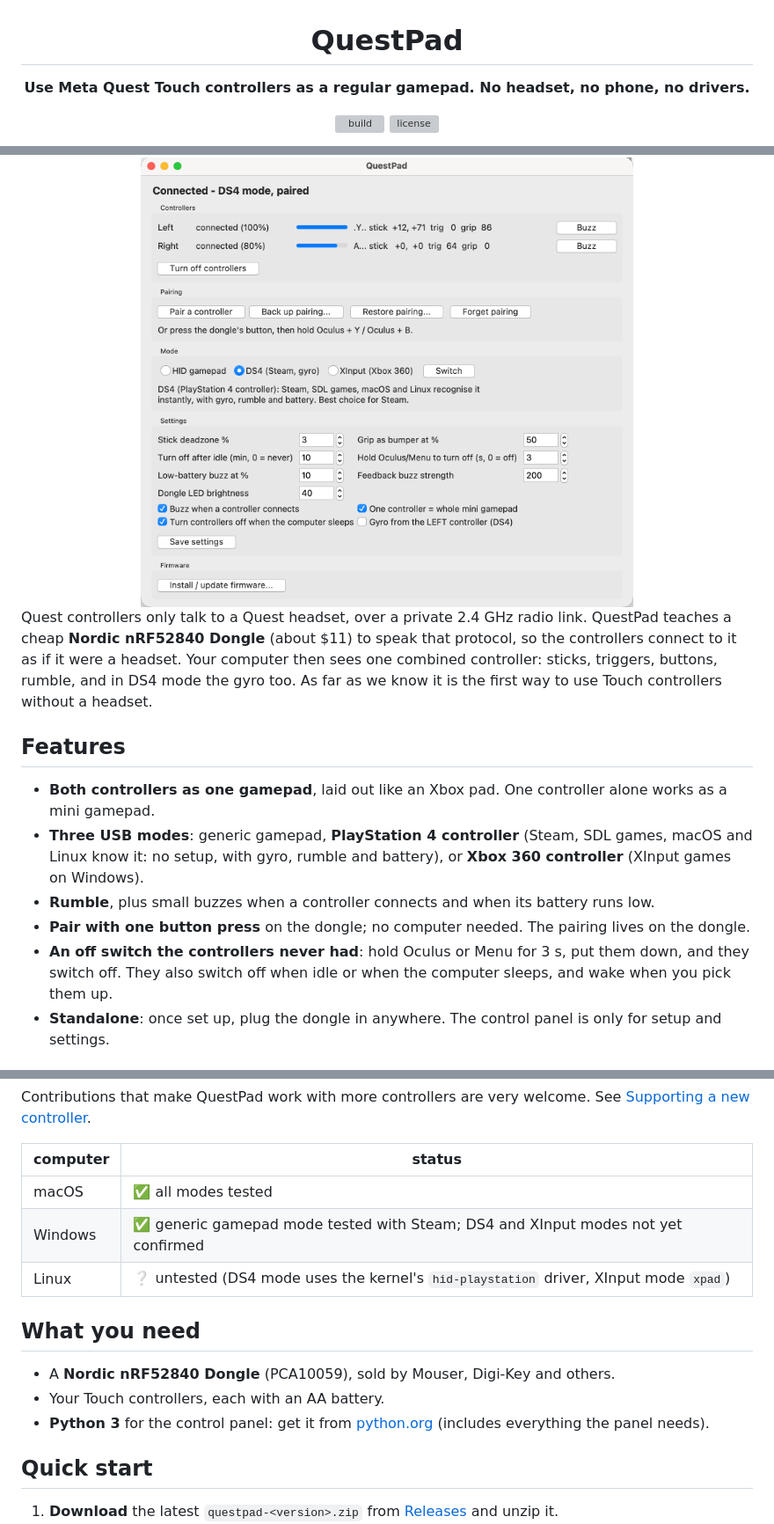
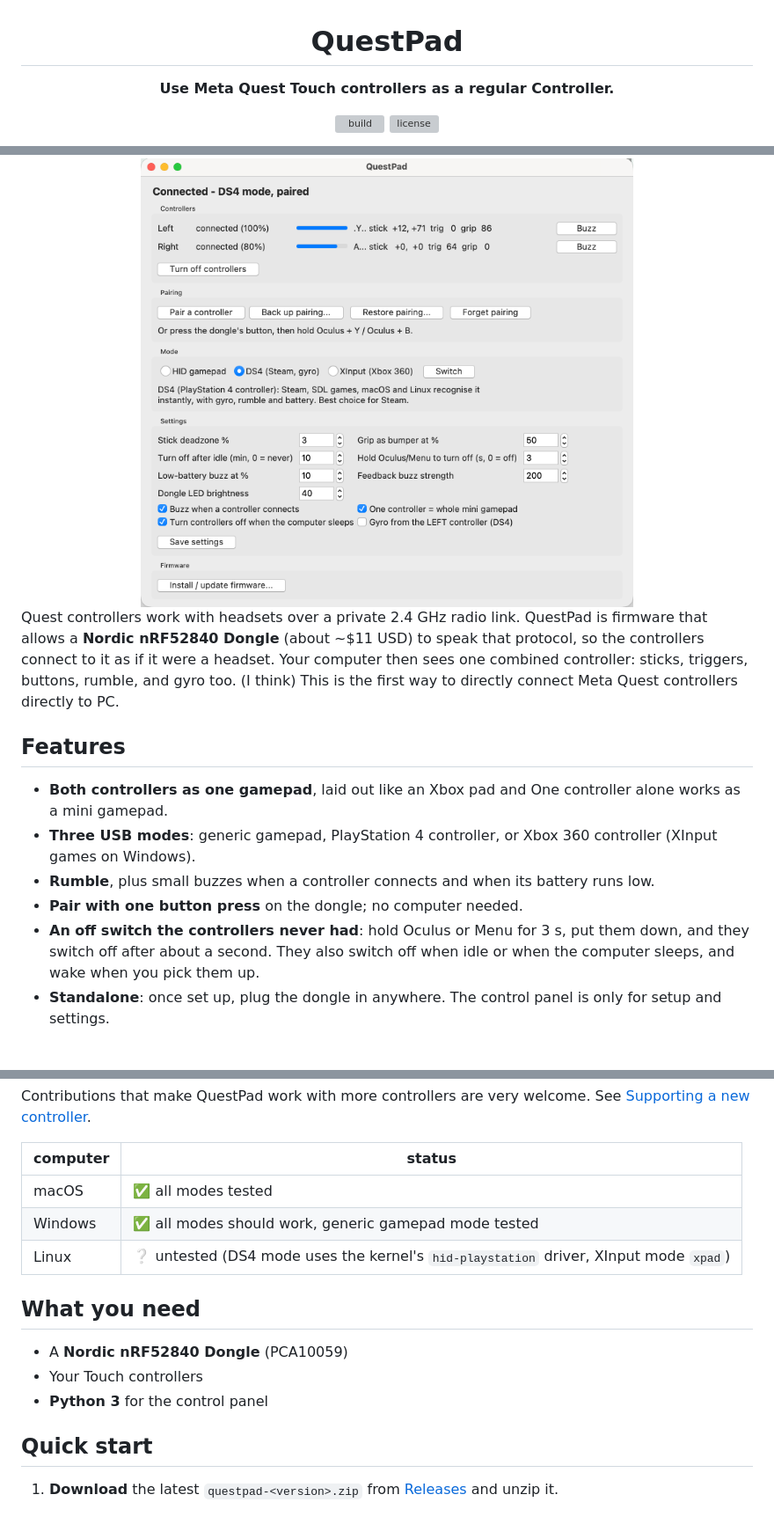
Before and after one commit to Jakey-Jakey/questpad, a Markdown page: README.md, 3 parts joined by grey strips. Shown at 88% size. GitHub-like rendering; grey boxes are pictures that could not be loaded.

Commit message:
Revise README for clarity and accuracy
Updated the README to clarify the functionality of QuestPad and improve the language for better understanding.

```diff
--- a/README.md
+++ b/README.md
@@ -2,7 +2,7 @@
 
 # QuestPad
 
-**Use Meta Quest Touch controllers as a regular gamepad. No headset, no phone, no drivers.**
+**Use Meta Quest Touch controllers as a regular Controller.**
 
 [![build](https://github.com/Jakey-Jakey/questpad/actions/workflows/build.yml/badge.svg)](https://github.com/Jakey-Jakey/questpad/actions/workflows/build.yml)
 [![license](https://img.shields.io/badge/license-MIT%20%2F%20Apache--2.0-blue)](#license)
@@ -11,18 +11,14 @@
 
 </div>
 
-Quest controllers only talk to a Quest headset, over a private 2.4 GHz radio link. QuestPad teaches a cheap
-**Nordic nRF52840 Dongle** (about $11) to speak that protocol, so the controllers connect to it as if it were a
-headset. Your computer then sees one combined controller: sticks, triggers, buttons, rumble, and in DS4 mode the
-gyro too. As far as we know it is the first way to use Touch controllers without a headset.
+Quest controllers work with headsets over a private 2.4 GHz radio link. QuestPad is firmware that allows a **Nordic nRF52840 Dongle** (about ~$11 USD) to speak that protocol, so the controllers connect to it as if it were a headset. Your computer then sees one combined controller: sticks, triggers, buttons, rumble, and gyro too. (I think) This is the first way to directly connect Meta Quest controllers directly to PC.
 
 ## Features
-- **Both controllers as one gamepad**, laid out like an Xbox pad. One controller alone works as a mini gamepad.
-- **Three USB modes**: generic gamepad, **PlayStation 4 controller** (Steam, SDL games, macOS and Linux know it:
-  no setup, with gyro, rumble and battery), or **Xbox 360 controller** (XInput games on Windows).
+- **Both controllers as one gamepad**, laid out like an Xbox pad and One controller alone works as a mini gamepad.
+- **Three USB modes**: generic gamepad, PlayStation 4 controller, or Xbox 360 controller (XInput games on Windows).
 - **Rumble**, plus small buzzes when a controller connects and when its battery runs low.
-- **Pair with one button press** on the dongle; no computer needed. The pairing lives on the dongle.
-- **An off switch the controllers never had**: hold Oculus or Menu for 3 s, put them down, and they switch off.
+- **Pair with one button press** on the dongle; no computer needed.
+- **An off switch the controllers never had**: hold Oculus or Menu for 3 s, put them down, and they switch off after about a second.
   They also switch off when idle or when the computer sleeps, and wake when you pick them up.
 - **Standalone**: once set up, plug the dongle in anywhere. The control panel is only for setup and settings.
 
@@ -39,14 +35,13 @@ Contributions that make QuestPad work with more controllers are very welcome. Se
 | computer | status |
 |---|---|
 | macOS | ✅ all modes tested |
-| Windows | ✅ generic gamepad mode tested with Steam; DS4 and XInput modes not yet confirmed |
+| Windows | ✅ all modes should work, generic gamepad mode tested |
 | Linux | ❔ untested (DS4 mode uses the kernel's `hid-playstation` driver, XInput mode `xpad`) |
 
 ## What you need
-- A **Nordic nRF52840 Dongle** (PCA10059), sold by Mouser, Digi-Key and others.
-- Your Touch controllers, each with an AA battery.
-- **Python 3** for the control panel: get it from [python.org](https://www.python.org/downloads/) (includes
-  everything the panel needs).
+- A **Nordic nRF52840 Dongle** (PCA10059)
+- Your Touch controllers
+- **Python 3** for the control panel
 
 ## Quick start
 1. **Download** the latest `questpad-<version>.zip` from [Releases](https://github.com/Jakey-Jakey/questpad/releases)
```
Also changed, not shown: other parts of README.md (+6 -6 lines).
